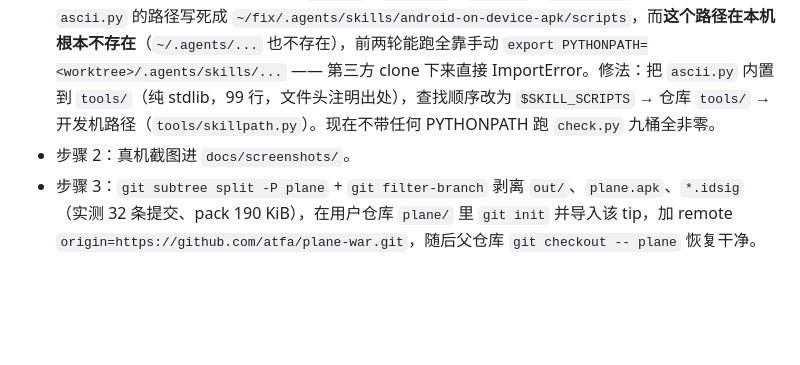
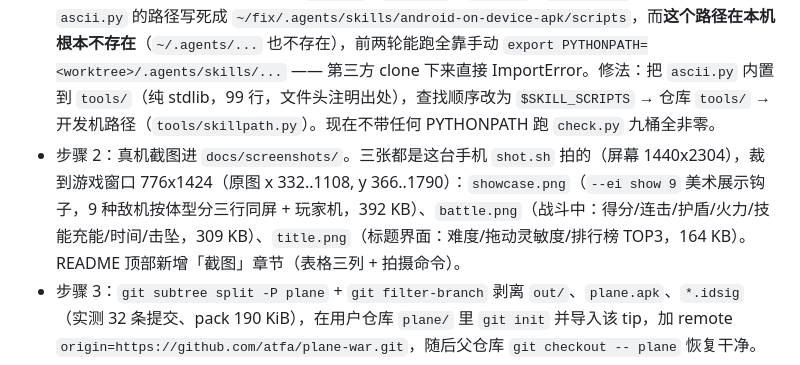
Before and after one commit to atfa/plane-war, a Markdown page: PUBLISH.md, the part around the change. GitHub-like rendering; blank space fills up the shorter version.

```diff
--- a/PUBLISH.md
+++ b/PUBLISH.md
@@ -25,7 +25,7 @@
 
 * 步骤 1：改造 plane/ 为可发布内容 —— README 重写（中英 + 「全程手机开发」段落 + skill/pi/duo 三链接 + Releases 下载 + 构建/测试说明）、新增 `LICENSE`(MIT) 与 `.gitignore`、`build.sh` 的 android.jar 缺失提示改指 skill（原来指向父仓库里的 `../apkdemo/get-sdk.sh`）、`install.sh` 在 APK 缺失时提示先跑 `build.sh`。
 * 步骤 1b（Tony 实测出的真缺陷）：`view.py` / `check.py` / `crop.py` / `pngcrop.py` 四个开发工具把 `ascii.py` 的路径写死成 `~/fix/.agents/skills/android-on-device-apk/scripts`，而**这个路径在本机根本不存在**（`~/.agents/...` 也不存在），前两轮能跑全靠手动 `export PYTHONPATH=<worktree>/.agents/skills/...` —— 第三方 clone 下来直接 ImportError。修法：把 `ascii.py` 内置到 `tools/`（纯 stdlib，99 行，文件头注明出处），查找顺序改为 `$SKILL_SCRIPTS` → 仓库 `tools/` → 开发机路径（`tools/skillpath.py`）。现在不带任何 PYTHONPATH 跑 `check.py` 九桶全非零。
-* 步骤 2：真机截图进 `docs/screenshots/`。
+* 步骤 2：真机截图进 `docs/screenshots/`。三张都是这台手机 `shot.sh` 拍的（屏幕 1440x2304），裁到游戏窗口 776x1424（原图 x 332..1108, y 366..1790）：`showcase.png`（`--ei show 9` 美术展示钩子，9 种敌机按体型分三行同屏 + 玩家机，392 KB）、`battle.png`（战斗中：得分/连击/护盾/火力/技能充能/时间/击坠，309 KB）、`title.png`（标题界面：难度/拖动灵敏度/排行榜 TOP3，164 KB）。README 顶部新增「截图」章节（表格三列 + 拍摄命令）。
 * 步骤 3：`git subtree split -P plane` + `git filter-branch` 剥离 `out/`、`plane.apk`、`*.idsig`（实测 32 条提交、pack 190 KiB），在用户仓库 `plane/` 里 `git init` 并导入该 tip，加 remote `origin=https://github.com/atfa/plane-war.git`，随后父仓库 `git checkout -- plane` 恢复干净。
 * 步骤 4：`gh repo create atfa/plane-war --public --push`。
 * 步骤 5：`gh release create v1.0.0 plane.apk`。
```
Also changed, not shown: PROGRESS.md (+2 -1 lines), README.md (+28 -1 lines), docs/screenshots/battle.png (added), docs/screenshots/showcase.png (added), docs/screenshots/title.png (added).
